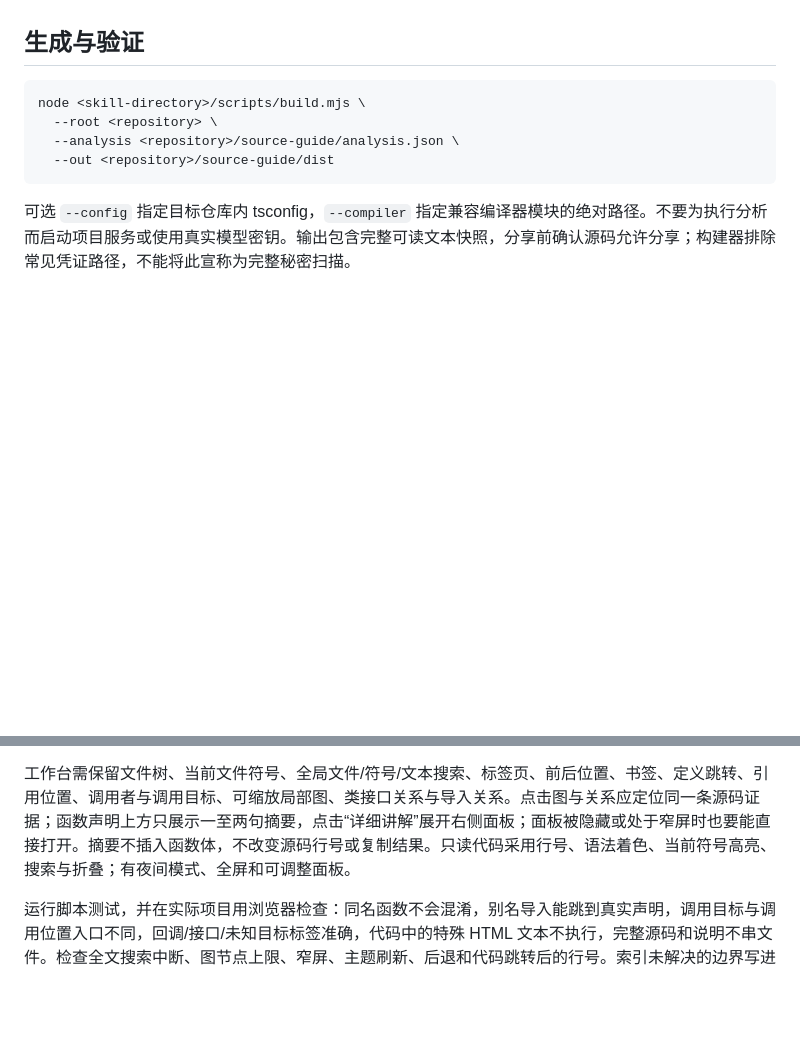
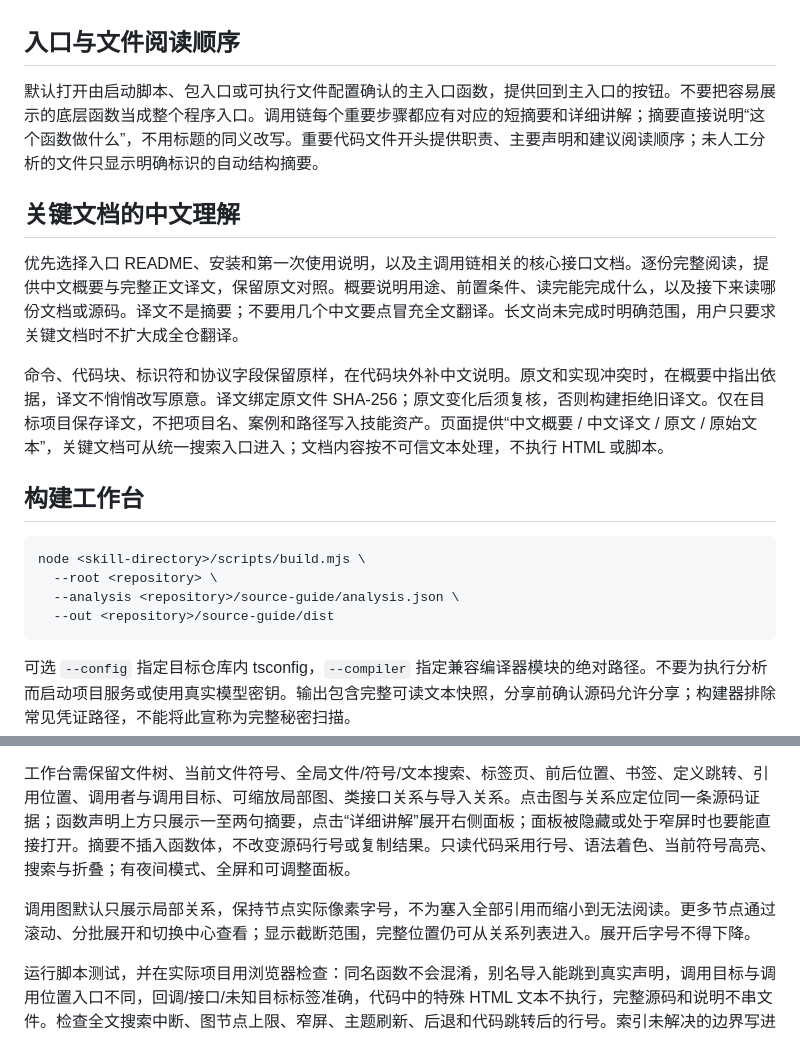
Before and after one commit to waruqi/my-skills, a Markdown page: skills/source-insight/SKILL.md, 2 parts joined by grey strips. Rendered like a GitHub page; blank space fills up the shorter version.

````diff
--- a/skills/source-insight/SKILL.md
+++ b/skills/source-insight/SKILL.md
@@ -25,7 +25,17 @@ description: 为项目生成类似 Source Insight 的离线 Web 源码工作台
 
 优先补齐入口装配、状态生命周期、关键算法、协议转换、并发与资源释放等重要或复杂实现，不只解释入口函数。文件符号、全局搜索和关系图标出“已讲解”，提供只看已有讲解的搜索入口。函数原有注释若为英文或中英混合，结合实现提供中文解读并保留原文对照；纯中文难懂时解释其语义。原注释与实现不一致要指出，不把过时注释翻译成事实。默认先讲解用户最常需要追踪的运行路径，再补失败恢复、状态管理和关键扩展边界。为其余模块提供真实索引入口，明确哪些已有深入分析、哪些只有自动索引。复用旧分析前核对当前版本与源码，不把旧调用链直接套入新版本。
 
-## 生成与验证
+## 入口与文件阅读顺序
+
+默认打开由启动脚本、包入口或可执行文件配置确认的主入口函数，提供回到主入口的按钮。不要把容易展示的底层函数当成整个程序入口。调用链每个重要步骤都应有对应的短摘要和详细讲解；摘要直接说明“这个函数做什么”，不用标题的同义改写。重要代码文件开头提供职责、主要声明和建议阅读顺序；未人工分析的文件只显示明确标识的自动结构摘要。
+
+## 关键文档的中文理解
+
+优先选择入口 README、安装和第一次使用说明，以及主调用链相关的核心接口文档。逐份完整阅读，提供中文概要与完整正文译文，保留原文对照。概要说明用途、前置条件、读完能完成什么，以及接下来读哪份文档或源码。译文不是摘要；不要用几个中文要点冒充全文翻译。长文尚未完成时明确范围，用户只要求关键文档时不扩大成全仓翻译。
+
+命令、代码块、标识符和协议字段保留原样，在代码块外补中文说明。原文和实现冲突时，在概要中指出依据，译文不悄悄改写原意。译文绑定原文件 SHA-256；原文变化后须复核，否则构建拒绝旧译文。仅在目标项目保存译文，不把项目名、案例和路径写入技能资产。页面提供“中文概要 / 中文译文 / 原文 / 原始文本”，关键文档可从统一搜索入口进入；文档内容按不可信文本处理，不执行 HTML 或脚本。
+
+## 构建工作台
 
 ```sh
 node <skill-directory>/scripts/build.mjs \
@@ -38,6 +48,8 @@ node <skill-directory>/scripts/build.mjs \
 
 工作台需保留文件树、当前文件符号、全局文件/符号/文本搜索、标签页、前后位置、书签、定义跳转、引用位置、调用者与调用目标、可缩放局部图、类接口关系与导入关系。点击图与关系应定位同一条源码证据；函数声明上方只展示一至两句摘要，点击“详细讲解”展开右侧面板；面板被隐藏或处于窄屏时也要能直接打开。摘要不插入函数体，不改变源码行号或复制结果。只读代码采用行号、语法着色、当前符号高亮、搜索与折叠；有夜间模式、全屏和可调整面板。
 
+调用图默认只展示局部关系，保持节点实际像素字号，不为塞入全部引用而缩小到无法阅读。更多节点通过滚动、分批展开和切换中心查看；显示截断范围，完整位置仍可从关系列表进入。展开后字号不得下降。
+
 运行脚本测试，并在实际项目用浏览器检查：同名函数不会混淆，别名导入能跳到真实声明，调用目标与调用位置入口不同，回调/接口/未知目标标签准确，代码中的特殊 HTML 文本不执行，完整源码和说明不串文件。检查全文搜索中断、图节点上限、窄屏、主题刷新、后退和代码跳转后的行号。索引未解决的边界写进交付说明。
 
 更新时重新生成索引，校验人工讲解锚点，阅读改变的实现后再改解释。不要修改被分析项目的产品源码。交付网站路径、复现命令、已讲解路径及静态分析限制；通用资源留在技能仓库，项目案例与生成站点留在目标项目。
````
Also changed, not shown: README.md (+4 -3 lines), docs/previews/project-understanding.png, docs/previews/source-insight.png, 6 other files.
